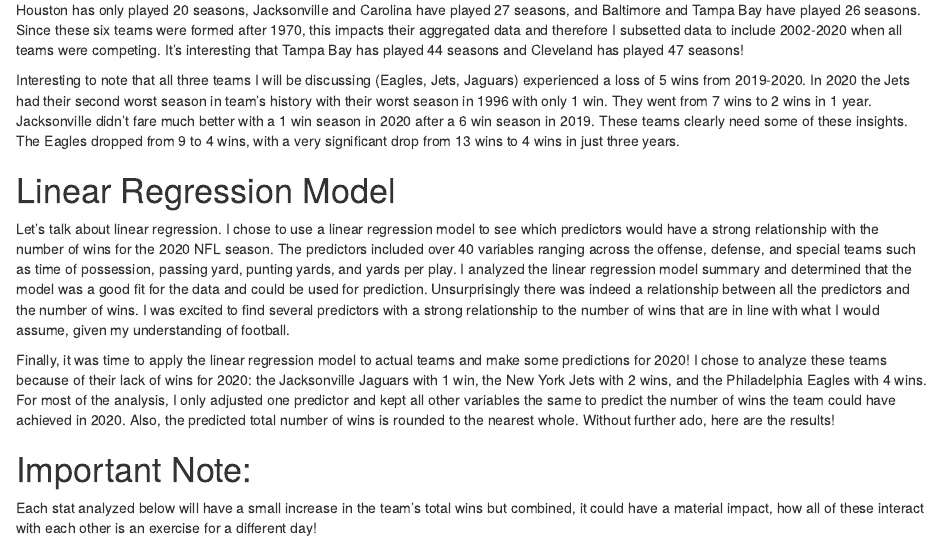
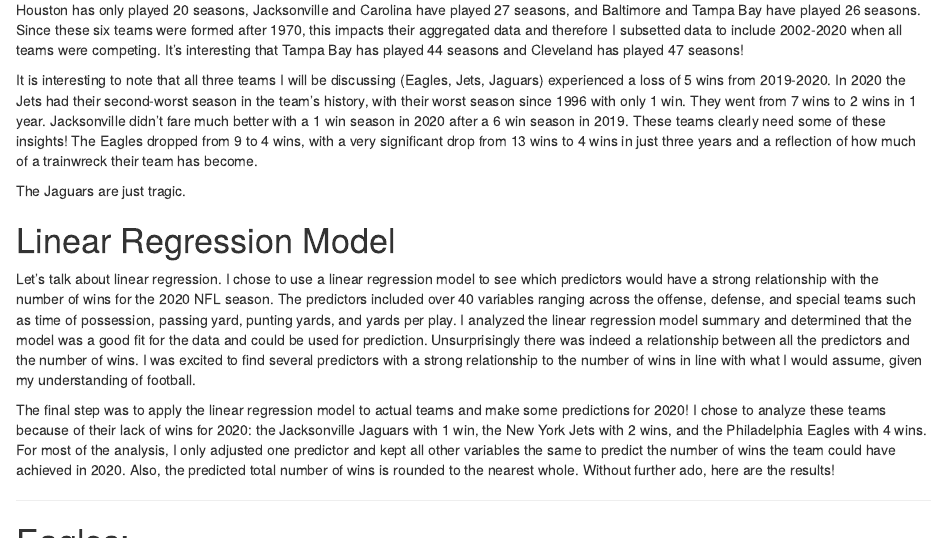
Before and after one commit to mtroian1/Insights-For-NFL-Draft-2021, an R Markdown document (Insights for NFL Draft 2021.Rmd): the page in a window 1100 px wide, from 500 px down. Rendered offline with R 4.5, knitr and Pandoc, with nearby package versions.

Commit message:
Update Insights for NFL Draft 2021.Rmd

```diff
--- a/Insights for NFL Draft 2021.Rmd
+++ b/Insights for NFL Draft 2021.Rmd
@@ -24,15 +24,14 @@
 
 Houston has only played 20 seasons, Jacksonville and Carolina have played 27 seasons, and Baltimore and Tampa Bay have played 26 seasons. Since these six teams were formed after 1970, this impacts their aggregated data and therefore I subsetted data to include 2002-2020 when all teams were competing. It's interesting that Tampa Bay has played 44 seasons and Cleveland has played 47 seasons!
 
-Interesting to note that all three teams I will be discussing (Eagles, Jets, Jaguars) experienced a loss of 5 wins from 2019-2020. In 2020 the Jets had their second worst season in team's history with their worst season in 1996 with only 1 win. They went from 7 wins to 2 wins in 1 year. Jacksonville didn't fare much better with a 1 win season in 2020 after a 6 win season in 2019. These teams clearly need some of these insights. The Eagles dropped from 9 to 4 wins, with a very significant drop from 13 wins to 4 wins in just three years.
+It is interesting to note that all three teams I will be discussing (Eagles, Jets, Jaguars) experienced a loss of 5 wins from 2019-2020. In 2020 the Jets had their second-worst season in the team’s history, with their worst season since 1996 with only 1 win. They went from 7 wins to 2 wins in 1 year. Jacksonville didn’t fare much better with a 1 win season in 2020 after a 6 win season in 2019. These teams clearly need some of these insights! The Eagles dropped from 9 to 4 wins, with a very significant drop from 13 wins to 4 wins in just three years and a reflection of how much of a trainwreck their team has become.
+
+The Jaguars are just tragic.
 
 # Linear Regression Model
-Let’s talk about linear regression. I chose to use a linear regression model to see which predictors would have a strong relationship with the number of wins for the 2020 NFL season. The predictors included over 40 variables ranging across the offense, defense, and special teams such as time of possession, passing yard, punting yards, and yards per play. I analyzed the linear regression model summary and determined that the model was a good fit for the data and could be used for prediction. Unsurprisingly there was indeed a relationship between all the predictors and the number of wins. I was excited to find several predictors with a strong relationship to the number of wins that are in line with what I would assume, given my understanding of football.
+Let’s talk about linear regression. I chose to use a linear regression model to see which predictors would have a strong relationship with the number of wins for the 2020 NFL season. The predictors included over 40 variables ranging across the offense, defense, and special teams such as time of possession, passing yard, punting yards, and yards per play. I analyzed the linear regression model summary and determined that the model was a good fit for the data and could be used for prediction. Unsurprisingly there was indeed a relationship between all the predictors and the number of wins. I was excited to find several predictors with a strong relationship to the number of wins in line with what I would assume, given my understanding of football.
 
-Finally, it was time to apply the linear regression model to actual teams and make some predictions for 2020! I chose to analyze these teams because of their lack of wins for 2020: the Jacksonville Jaguars with 1 win, the New York Jets with 2 wins, and the Philadelphia Eagles with 4 wins. For most of the analysis, I only adjusted one predictor and kept all other variables the same to predict the number of wins the team could have achieved in 2020. Also, the predicted total number of wins is rounded to the nearest whole. Without further ado, here are the results!
-
-# Important Note:
-Each stat analyzed below will have a small increase in the team’s total wins but combined, it could have a material impact, how all of these interact with each other is an exercise for a different day!
+The final step was to apply the linear regression model to actual teams and make some predictions for 2020! I chose to analyze these teams because of their lack of wins for 2020: the Jacksonville Jaguars with 1 win, the New York Jets with 2 wins, and the Philadelphia Eagles with 4 wins. For most of the analysis, I only adjusted one predictor and kept all other variables the same to predict the number of wins the team could have achieved in 2020. Also, the predicted total number of wins is rounded to the nearest whole. Without further ado, here are the results!
 
 ---
 
```
